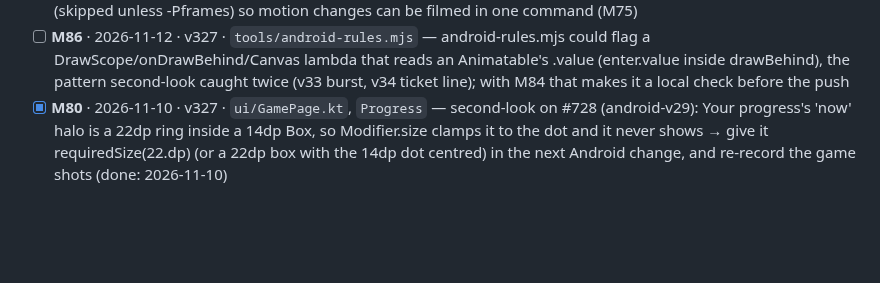
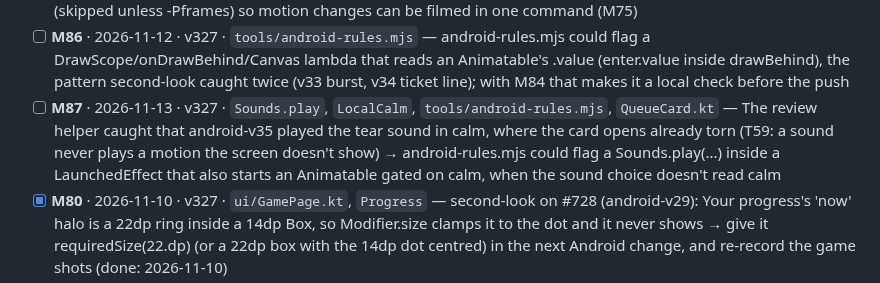
Before and after one commit to Shamlawy/Play-next, a Markdown page: docs/LESSONS.md, the part around the change. Rendered like a GitHub page; blank space fills up the shorter version.

Commit message:
docs: M87 (calm and a motion's sound)
Co-Authored-By: Claude Opus 5.5 <noreply@anthropic.com>
Claude-Session: https://claude.ai/code/session_01DoCJ4G6XiTzFycQfzBBdFZ

```diff
--- a/docs/LESSONS.md
+++ b/docs/LESSONS.md
@@ -301,6 +301,7 @@ fine if the line format stays. Public repo: no game titles, scores or personal d
 - [ ] **M84** · 2026-11-12 · v327 · `tools/android-rules.mjs`, `android/app/src/main/java/io/github/shamlawy/playnext/ui/Moment.kt` — android-rules.mjs passed a Canvas whose draw read an Animatable each frame (the finish burst); second-look held the merge for it → a rule: a Canvas/drawBehind/drawWithContent lambda that reads an Animatable's .value (or a state fed by animateTo) is motion outside graphicsLayer
 - [ ] **M85** · 2026-11-12 · v327 · `tools/demos/tickets`, `ZzTicketFramesTest`, `Roborazzi` — A one-off frame-by-frame Roborazzi test (open a card by tapping a row with autoAdvance=false, Snapshot.sendApplyNotifications, captureRoboImage per time step) proved the ticket's line animation in one run; the first card on screen never animates (not fresh), so frames must come from a tapped row → keep it as android/app/src/test/.../ui/FramesTest (skipped unless -Pframes) so motion changes can be filmed in one command (M75)
 - [ ] **M86** · 2026-11-12 · v327 · `tools/android-rules.mjs` — android-rules.mjs could flag a DrawScope/onDrawBehind/Canvas lambda that reads an Animatable's .value (enter.value inside drawBehind), the pattern second-look caught twice (v33 burst, v34 ticket line); with M84 that makes it a local check before the push
+- [ ] **M87** · 2026-11-13 · v327 · `Sounds.play`, `LocalCalm`, `tools/android-rules.mjs`, `QueueCard.kt` — The review helper caught that android-v35 played the tear sound in calm, where the card opens already torn (T59: a sound never plays a motion the screen doesn't show) → android-rules.mjs could flag a Sounds.play(...) inside a LaunchedEffect that also starts an Animatable gated on calm, when the sound choice doesn't read calm
 - [x] **M80** · 2026-11-10 · v327 · `ui/GamePage.kt`, `Progress` — second-look on #728 (android-v29): Your progress's 'now' halo is a 22dp ring inside a 14dp Box, so Modifier.size clamps it to the dot and it never shows → give it requiredSize(22.dp) (or a 22dp box with the 14dp dot centred) in the next Android change, and re-record the game shots (done: 2026-11-10)
 - [x] **M78** · 2026-11-07 · v327 · `ui/CharSelect.kt`, `tools/android-gen.mjs` — Character select's leftovers for the Phase 1 Perfect pass: the box art's white border, the shadows and the P1/ring tints are still Kotlin mixes (second-look note: read .qfcv/.qfc from index.html through android-gen); the swap plays only via remember{g.id} (keep a moved flag on QueuePick); sel isn't reset when the pick leaves the tab (the web resets qfSel); swiped isn't cleared on a switch to Character select; 40dp under an open card vs 14 under the panel (done: 2026-11-10)
 - [x] **M77** · 2026-11-06 · v327 · `android-release.yml`, `BaselineProfileGenerator` — android-release.yml could upload android/baselineprofile/build/reports/androidTests and the emulator's logcat as an artifact when the profile step fails, so a failure names its test instead of 'There were failing tests' (done: 2026-11-07 profile step names its failing test and keeps the report)
```
